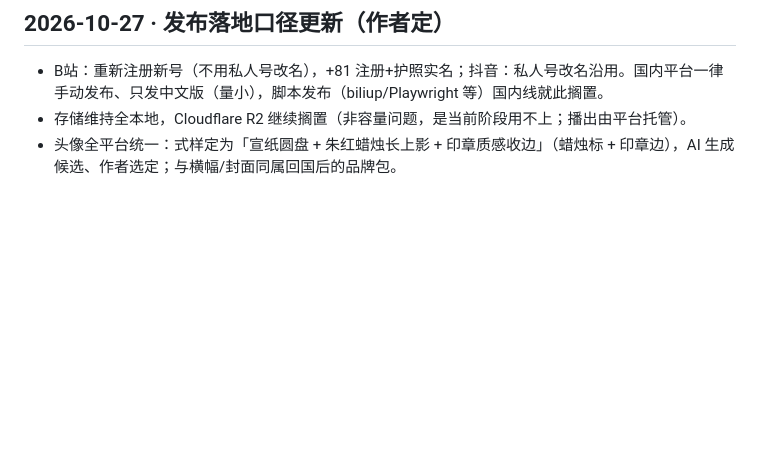
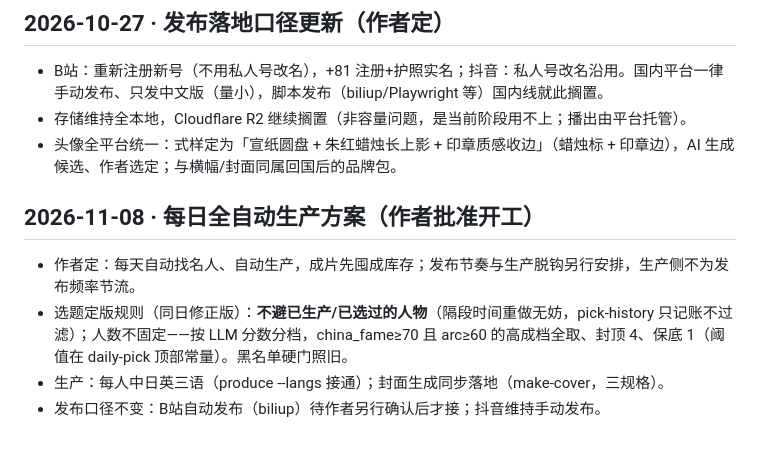
Before and after one commit to hitgub123/life-kline-remotion, a Markdown page: docs/DECISIONS.md, the part around the change. Rendered like a GitHub page; blank space fills up the shorter version.

```diff
--- a/docs/DECISIONS.md
+++ b/docs/DECISIONS.md
@@ -144,3 +144,10 @@
 - B站：重新注册新号（不用私人号改名），+81 注册+护照实名；抖音：私人号改名沿用。国内平台一律手动发布、只发中文版（量小），脚本发布（biliup/Playwright 等）国内线就此搁置。
 - 存储维持全本地，Cloudflare R2 继续搁置（非容量问题，是当前阶段用不上；播出由平台托管）。
 - 头像全平台统一：式样定为「宣纸圆盘 + 朱红蜡烛长上影 + 印章质感收边」（蜡烛标 + 印章边），AI 生成候选、作者选定；与横幅/封面同属回国后的品牌包。
+
+## 2026-11-08 · 每日全自动生产方案（作者批准开工）
+
+- 作者定：每天自动找名人、自动生产，成片先囤成库存；发布节奏与生产脱钩另行安排，生产侧不为发布频率节流。
+- 选题定版规则（同日修正版）：**不避已生产/已选过的人物**（隔段时间重做无妨，pick-history 只记账不过滤）；人数不固定——按 LLM 分数分档，china_fame≥70 且 arc≥60 的高成档全取、封顶 4、保底 1（阈值在 daily-pick 顶部常量）。黑名单硬门照旧。
+- 生产：每人中日英三语（produce --langs 接通）；封面生成同步落地（make-cover，三规格）。
+- 发布口径不变：B站自动发布（biliup）待作者另行确认后才接；抖音维持手动发布。
```
Also changed, not shown: docs/USAGE.md (+23 -0 lines).
